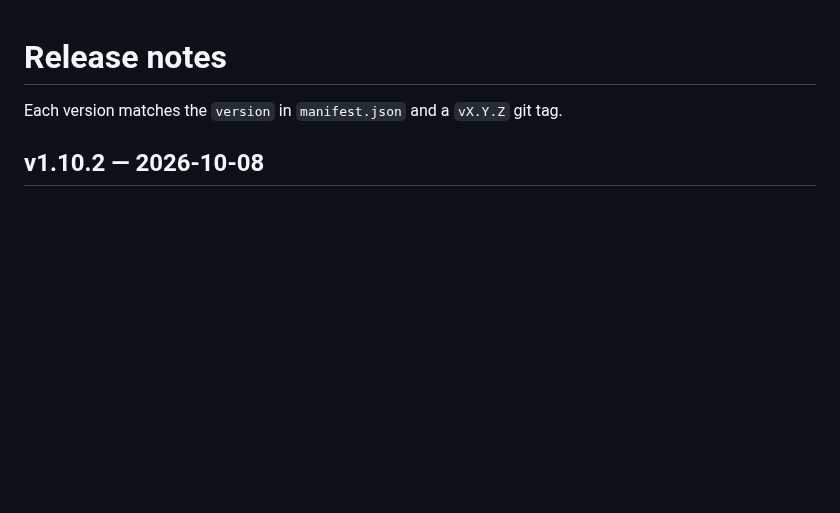
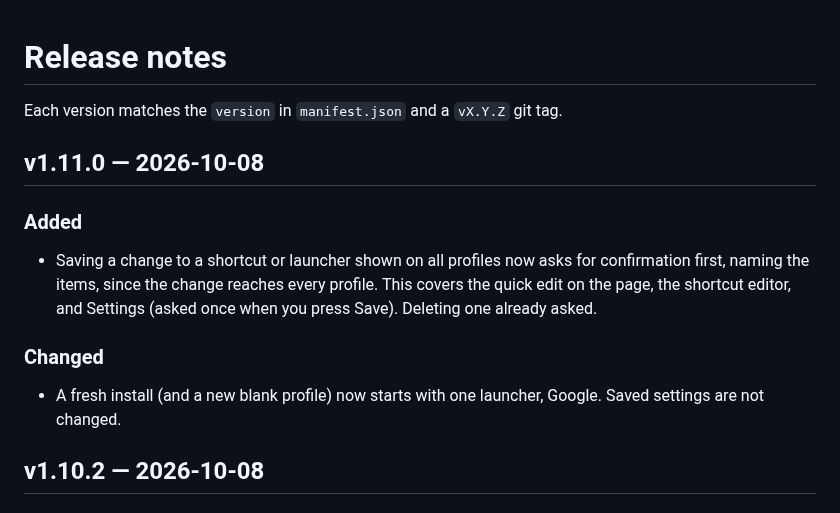
Before and after one commit to rhosiqs/custimized-browser-start-page, a Markdown page: CHANGELOG.md, the part around the change. Rendered like a GitHub page; blank space fills up the shorter version.

```diff
--- a/CHANGELOG.md
+++ b/CHANGELOG.md
@@ -1,6 +1,14 @@
 # Release notes
 
 Each version matches the `version` in `manifest.json` and a `vX.Y.Z` git tag.
+
+## v1.11.0 — 2026-10-08
+
+### Added
+- Saving a change to a shortcut or launcher shown on all profiles now asks for confirmation first, naming the items, since the change reaches every profile. This covers the quick edit on the page, the shortcut editor, and Settings (asked once when you press Save). Deleting one already asked.
+
+### Changed
+- A fresh install (and a new blank profile) now starts with one launcher, Google. Saved settings are not changed.
 
 ## v1.10.2 — 2026-10-08
 
```
Also changed, not shown: ARCHITECTURE.md (+1 -1 lines), README.md (+3 -3 lines), docs/screenshot.png, 7 other files.
